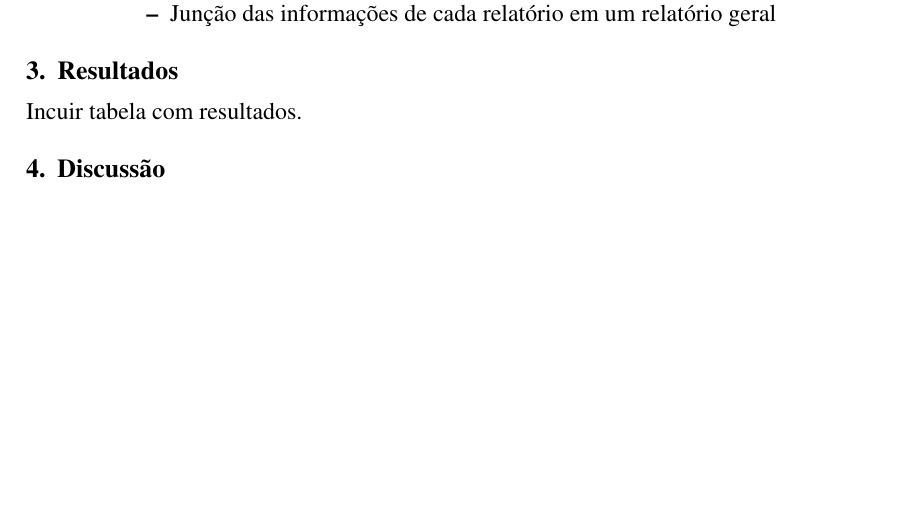
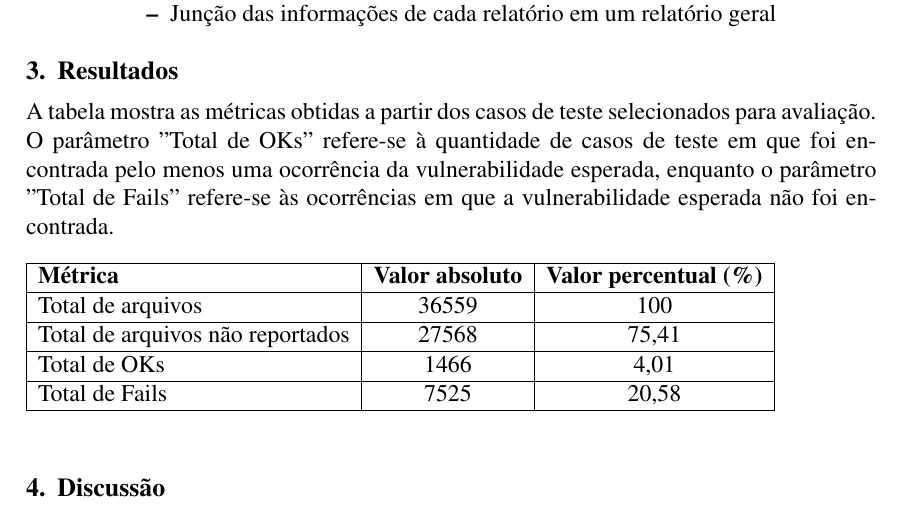
Before and after one commit to Analizo-UnB/security_report, a LaTeX paper (artigo-latex/main.tex, which reads artigo-latex/resultados.tex): part of page 2 of 2, cut so that both start at the same text, the shorter picture padded with empty space. Compiled offline with pdfLaTeX; the source files are stored in an older character set and shown here as Unicode.

Commit message:
Adding content into results module
Signed-off-by: Alexandre Barbosa <alexandreab@live.com>
SIgned-off-by: Lucas Kanashiro <lucas-kanashiro@hotmail.com>

```diff
--- a/artigo-latex/resultados.tex
+++ b/artigo-latex/resultados.tex
@@ -1,3 +1,13 @@
 \section{Resultados}
 
-Incuir tabela com resultados.
+A tabela mostra as métricas obtidas a partir dos casos de teste selecionados para avaliação. O parâmetro "Total de OKs" refere-se à quantidade de casos de teste em que foi encontrada pelo menos uma ocorrência da vulnerabilidade esperada, enquanto o parâmetro "Total de Fails" refere-se às ocorrências em que a vulnerabilidade esperada não foi encontrada.
+\begin{table}[h]
+	\begin{tabular}{|l|c|c|}
+		\hline
+		\textbf{Métrica}                 & \textbf{Valor absoluto} & \textbf{Valor percentual (\%)} \\ \hline
+		Total de arquivos                & 36559                   & 100                            \\ \hline
+		Total de arquivos não reportados & 27568                   & 75,41                          \\ \hline
+		Total de OKs                     & 1466                    & 4,01                           \\ \hline
+		Total de Fails                   & 7525                    & 20,58                          \\ \hline
+	\end{tabular}
+\end{table}
```
